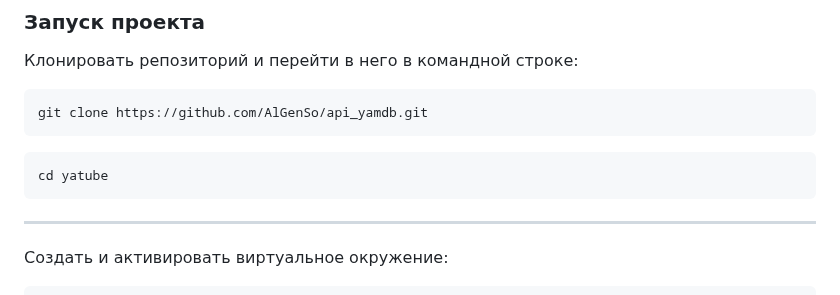
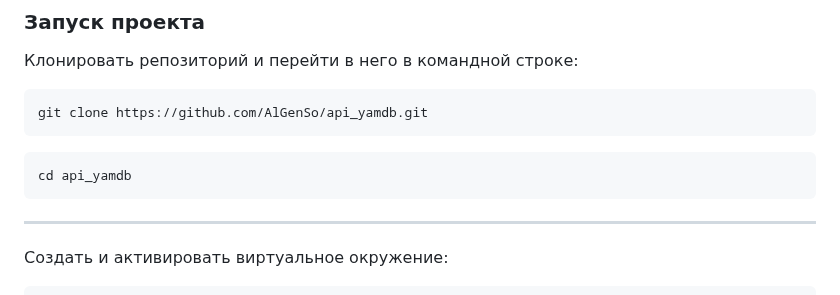
Before and after one commit to AlGenSo/api_yamdb, a Markdown page: README.md, the part around the change. GitHub-like rendering.

````diff
--- a/README.md
+++ b/README.md
@@ -35,7 +35,7 @@
 git clone https://github.com/AlGenSo/api_yamdb.git
 ```
 ```
-cd yatube
+cd api_yamdb
 ```
 ---
 Cоздать и активировать виртуальное окружение:
````
